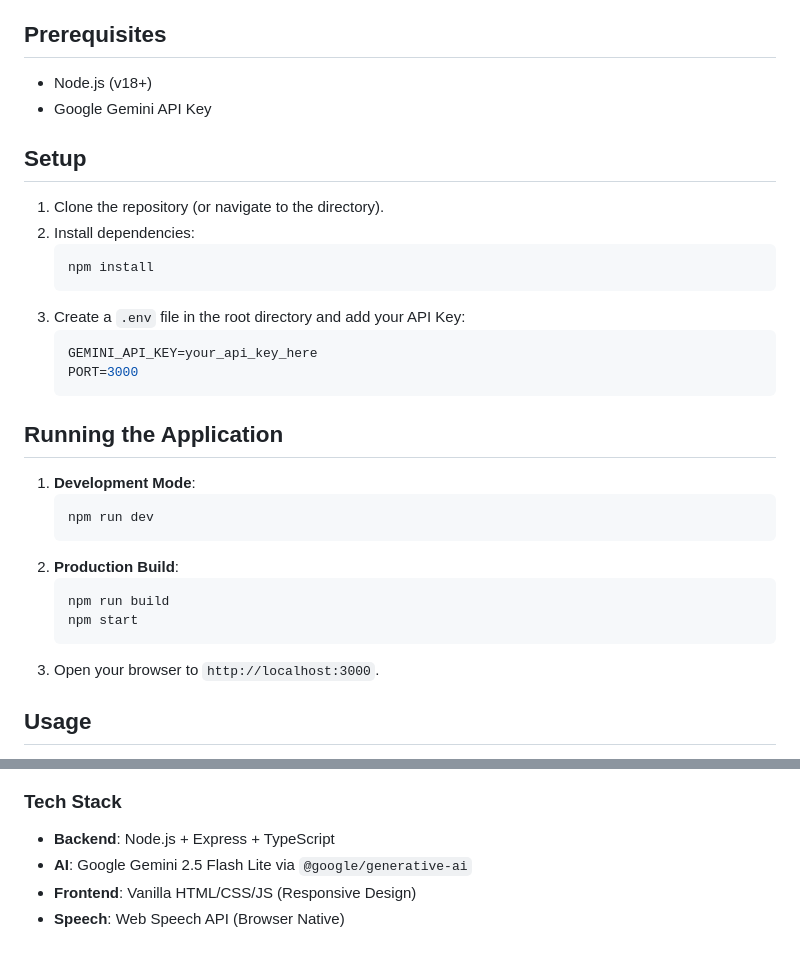
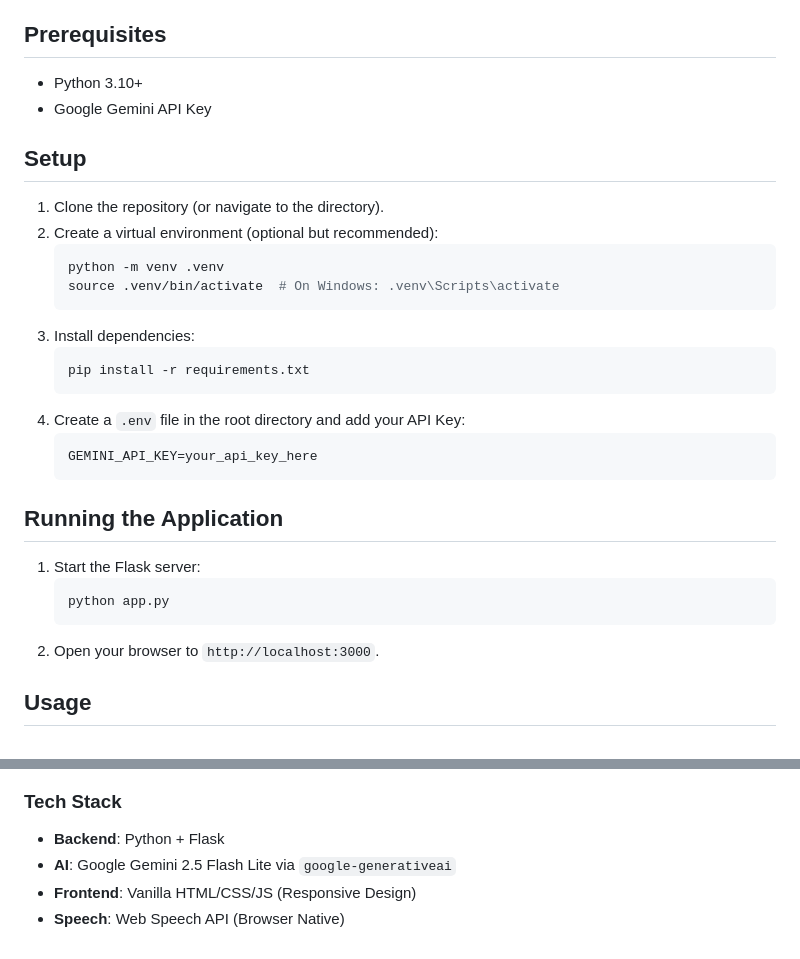
Before and after one commit to hlli25/lingua-flow, a Markdown page: README.md, 2 parts joined by grey strips. GitHub-like rendering.

Commit message:
refactor: update README

````diff
--- a/README.md
+++ b/README.md
@@ -16,34 +16,33 @@ A multi-agent language learning application.
 
 ## Prerequisites
 
-- Node.js (v18+)
+- Python 3.10+
 - Google Gemini API Key
 
 ## Setup
 
 1.  Clone the repository (or navigate to the directory).
-2.  Install dependencies:
+2.  Create a virtual environment (optional but recommended):
     ```bash
-    npm install
+    python -m venv .venv
+    source .venv/bin/activate  # On Windows: .venv\Scripts\activate
     ```
-3.  Create a `.env` file in the root directory and add your API Key:
+3.  Install dependencies:
+    ```bash
+    pip install -r requirements.txt
+    ```
+4.  Create a `.env` file in the root directory and add your API Key:
     ```env
     GEMINI_API_KEY=your_api_key_here
-    PORT=3000
     ```
 
 ## Running the Application
 
-1.  **Development Mode**:
+1.  Start the Flask server:
     ```bash
-    npm run dev
+    python app.py
     ```
-2.  **Production Build**:
-    ```bash
-    npm run build
-    npm start
-    ```
-3.  Open your browser to `http://localhost:3000`.
+2.  Open your browser to `http://localhost:3000`.
 
 ## Usage
 
@@ -98,7 +97,7 @@ graph TD
 ```
 
 ### Tech Stack
-- **Backend**: Node.js + Express + TypeScript
-- **AI**: Google Gemini 2.5 Flash Lite via `@google/generative-ai`
+- **Backend**: Python + Flask
+- **AI**: Google Gemini 2.5 Flash Lite via `google-generativeai`
 - **Frontend**: Vanilla HTML/CSS/JS (Responsive Design)
 - **Speech**: Web Speech API (Browser Native)
````
Also changed, not shown: other parts of README.md (+1 -1 lines).
